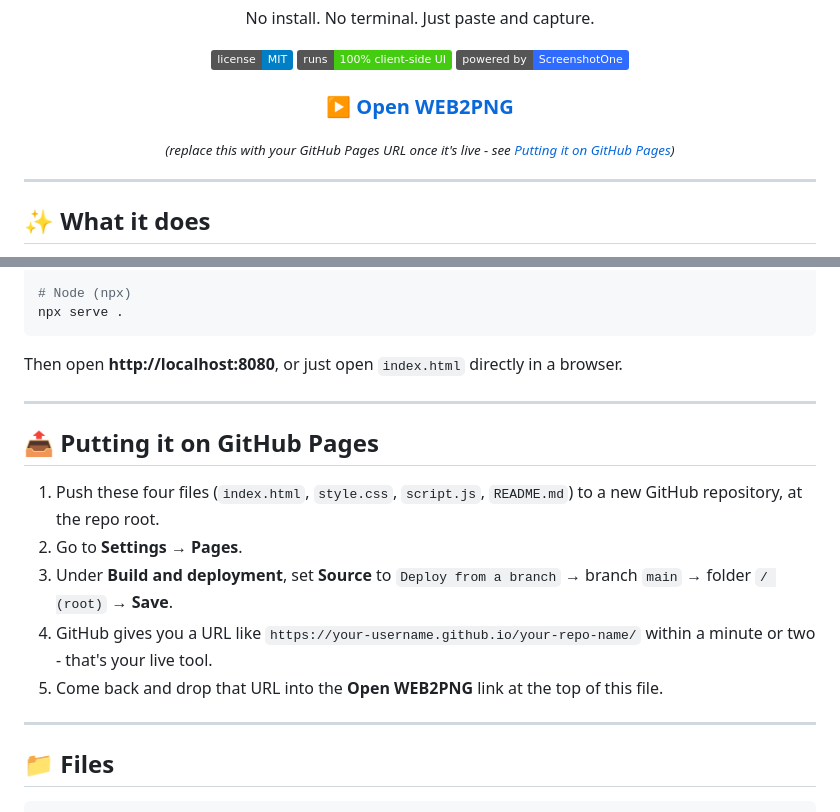
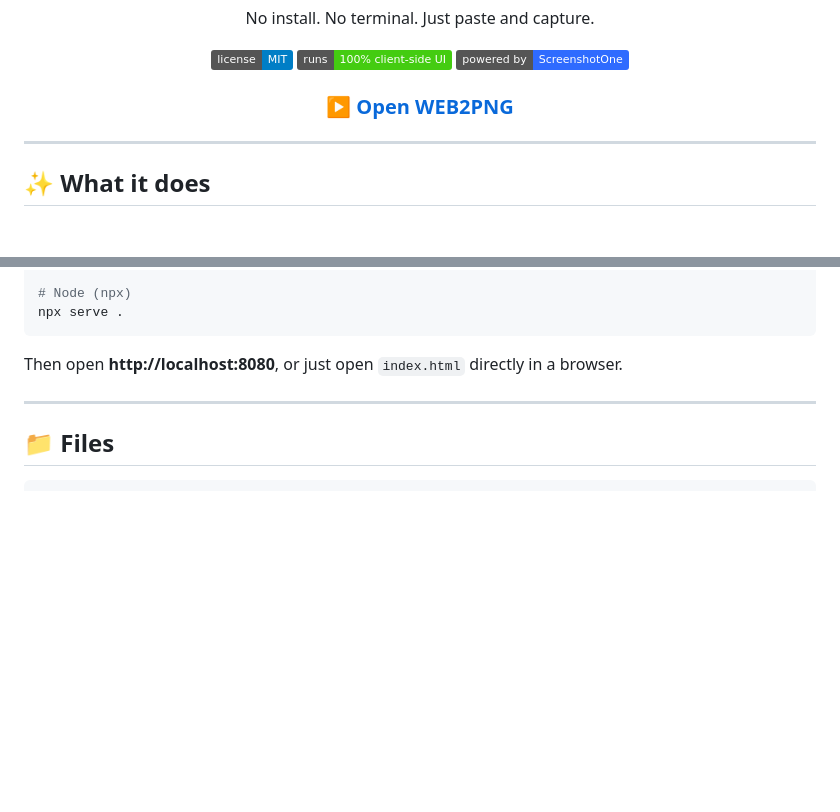
Before and after one commit to iamjrmh/WEB2PNG, a Markdown page: README.md, 2 parts joined by grey strips. GitHub-like rendering; badges without logos; blank space fills up the shorter version.

Commit message:
Fix WEB2PNG link and clean up README
Updated the link to WEB2PNG and removed GitHub Pages instructions.

````diff
--- a/README.md
+++ b/README.md
@@ -10,8 +10,7 @@ No install. No terminal. Just paste and capture.
 ![100% client-side UI](https://img.shields.io/badge/runs-100%25%20client--side%20UI-brightgreen)
 ![Powered by ScreenshotOne](https://img.shields.io/badge/powered%20by-ScreenshotOne-2f6bff)
 
-### **[▶ Open WEB2PNG](#)**
-<sub>*(replace this with your GitHub Pages URL once it's live - see [Putting it on GitHub Pages](#-putting-it-on-github-pages))*</sub>
+### **[▶ Open WEB2PNG](https://iamjrmh.github.io/WEB2PNG/)**
 
 </div>
 
@@ -109,16 +108,6 @@ Then open **http://localhost:8080**, or just open `index.html` directly in a bro
 
 ---
 
-## 📤 Putting it on GitHub Pages
-
-1. Push these four files (`index.html`, `style.css`, `script.js`, `README.md`) to a new GitHub repository, at the repo root.
-2. Go to **Settings → Pages**.
-3. Under **Build and deployment**, set **Source** to `Deploy from a branch` → branch `main` → folder `/ (root)` → **Save**.
-4. GitHub gives you a URL like `https://your-username.github.io/your-repo-name/` within a minute or two - that's your live tool.
-5. Come back and drop that URL into the **Open WEB2PNG** link at the top of this file.
-
----
-
 ## 📁 Files
 
 ```
````
